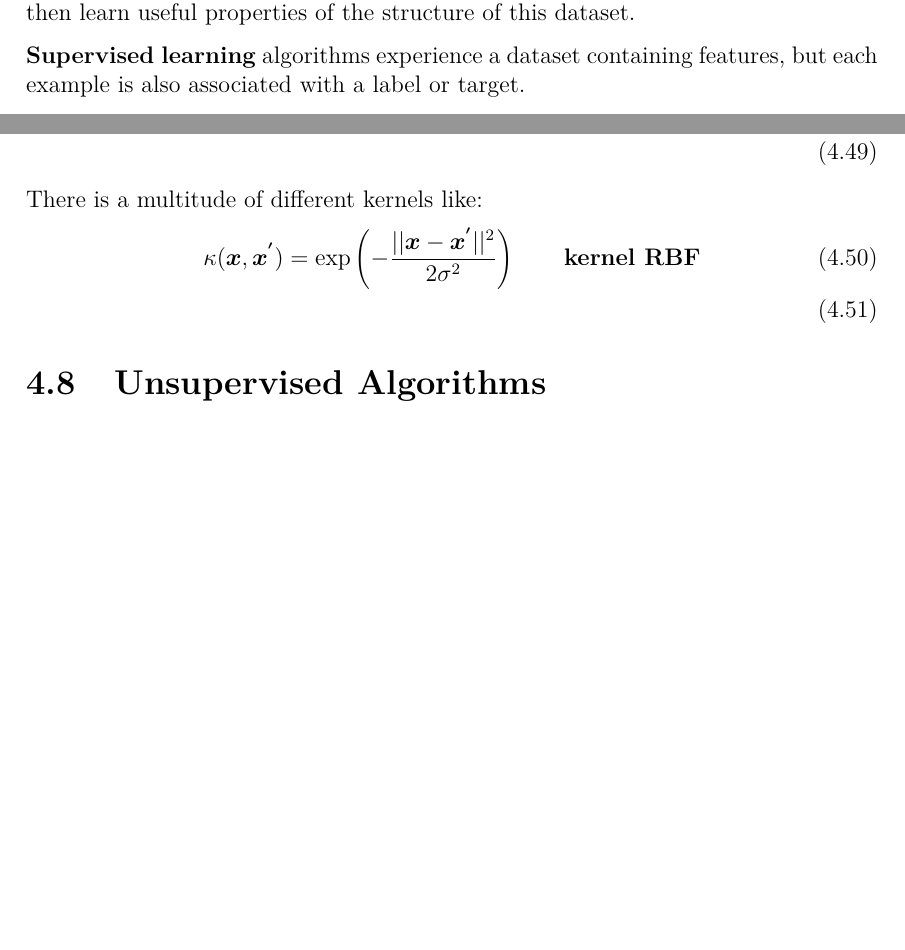
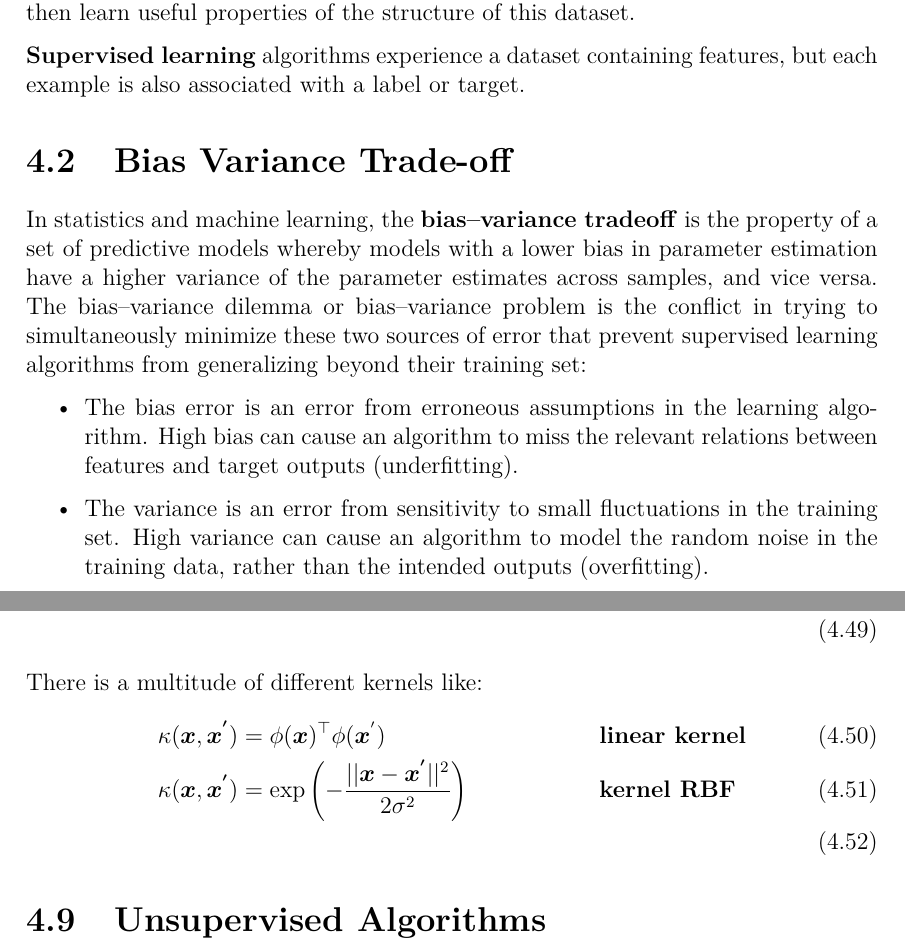
Before and after one commit to ConsciousML/Machine-Learning-Cook-Book, a LaTeX thesis (main.tex): two parts of pages 24 and 35 of 40, joined at a grey line, cut so that both start at the same text, the shorter picture padded with empty space. Compiled offline with pdfLaTeX.

Commit message:
add bias variance trade off

```diff
--- a/main.tex
+++ b/main.tex
@@ -601,6 +601,13 @@
 
         \textbf{Supervised learning} algorithms experience a dataset containing features, but each example is also associated with a label or target.
 
+    \section{Bias Variance Trade-off}
+        In statistics and machine learning, the \textbf{bias–variance tradeoff} is the property of a set of predictive models whereby models with a lower bias in parameter estimation have a higher variance of the parameter estimates across samples, and vice versa. The bias–variance dilemma or bias–variance problem is the conflict in trying to simultaneously minimize these two sources of error that prevent supervised learning algorithms from generalizing beyond their training set:
+        \begin{itemize}
+            \item The bias error is an error from erroneous assumptions in the learning algorithm. High bias can cause an algorithm to miss the relevant relations between features and target outputs (underfitting).
+            \item The variance is an error from sensitivity to small fluctuations in the training set. High variance can cause an algorithm to model the random noise in the training data, rather than the intended outputs (overfitting).
+        \end{itemize}
+
     \section{Discriminative and Generative models}
         A \textbf{discriminative} model models the decision boundary between the classes. A \textbf{generative} model explicitly models the actual distribution of each class. In final both of them is predicting the conditional probability P(class | features). But Both models learn different probabilities.
         A Generative Model learns the joint probability distribution p(x,y). It predicts the conditional probability with the help of Bayes Theorem. A Discriminative model learns the conditional probability distribution $p(y|x)$.
@@ -903,7 +910,8 @@
         \end{align}
         There is a multitude of different kernels like:
         \begin{align}
-            \kappa(\boldsymbol{x}, \boldsymbol{x^{'}}) &= \exp\left(-\frac{|| \boldsymbol{x} -  \boldsymbol{x^{'}} ||^2}{2\sigma^{2}}\right) \qquad \textbf{kernel RBF} \\
+            \kappa(\boldsymbol{x}, \boldsymbol{x^{'}}) &= \phi (\boldsymbol{x})^\top \phi(\boldsymbol{x}^{'}) && \textbf{linear kernel} \\
+            \kappa(\boldsymbol{x}, \boldsymbol{x^{'}}) &= \exp\left(-\frac{|| \boldsymbol{x} -  \boldsymbol{x^{'}} ||^2}{2\sigma^{2}}\right) && \textbf{kernel RBF} \\
         \end{align}
 
     \section{Unsupervised Algorithms}
```
